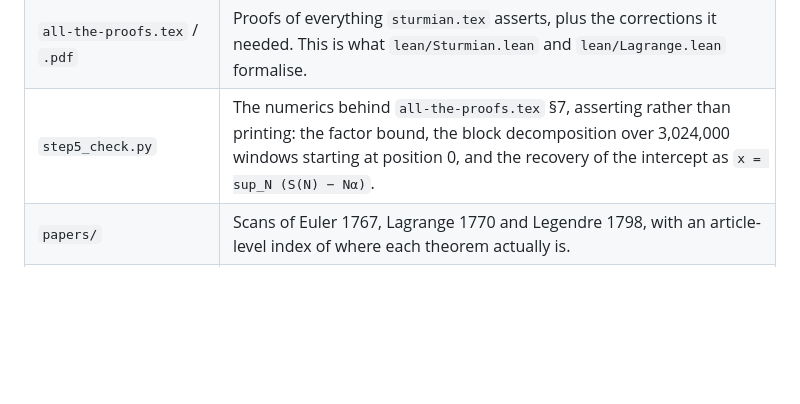
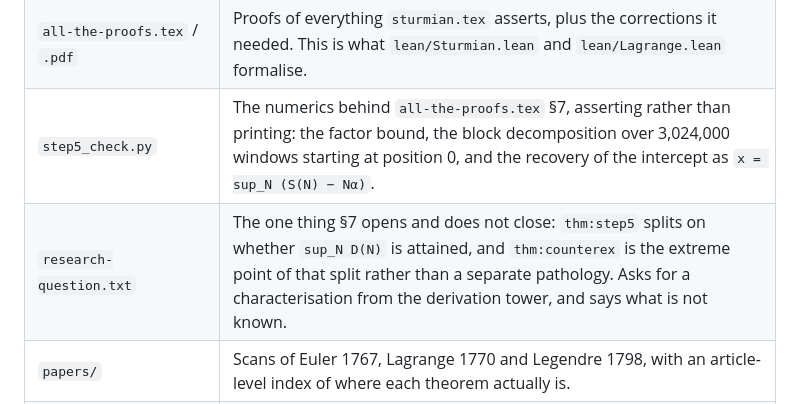
Before and after one commit to RaggedR/continued-fractions, a Markdown page: README.md, the part around the change. Rendered like a GitHub page; blank space fills up the shorter version.

```diff
--- a/README.md
+++ b/README.md
@@ -31,6 +31,7 @@ figures with the source kept.
 | `sturmian.tex` / `.pdf` | The Sturmian side: codings of an irrational rotation, derived sequences, and the tower of derivations of √n. Assertion-dense — written to be checked, and it was. |
 | `all-the-proofs.tex` / `.pdf` | Proofs of everything `sturmian.tex` asserts, plus the corrections it needed. This is what `lean/Sturmian.lean` and `lean/Lagrange.lean` formalise. |
 | `step5_check.py` | The numerics behind `all-the-proofs.tex` §7, asserting rather than printing: the factor bound, the block decomposition over 3,024,000 windows starting at position 0, and the recovery of the intercept as `x = sup_N (S(N) − Nα)`. |
+| `research-question.txt` | The one thing §7 opens and does not close: `thm:step5` splits on whether `sup_N D(N)` is attained, and `thm:counterex` is the extreme point of that split rather than a separate pathology. Asks for a characterisation from the derivation tower, and says what is not known. |
 | `papers/` | Scans of Euler 1767, Lagrange 1770 and Legendre 1798, with an article-level index of where each theorem actually is. |
 | `original/` | The 14 September originals, for comparison: `period-histogram.pdf`, `period-distribution.pdf`, and the `period-histogram.txt` write-up. Kept unmodified. |
 
```
Also changed, not shown: HANDOVER.md (+28 -7 lines).
